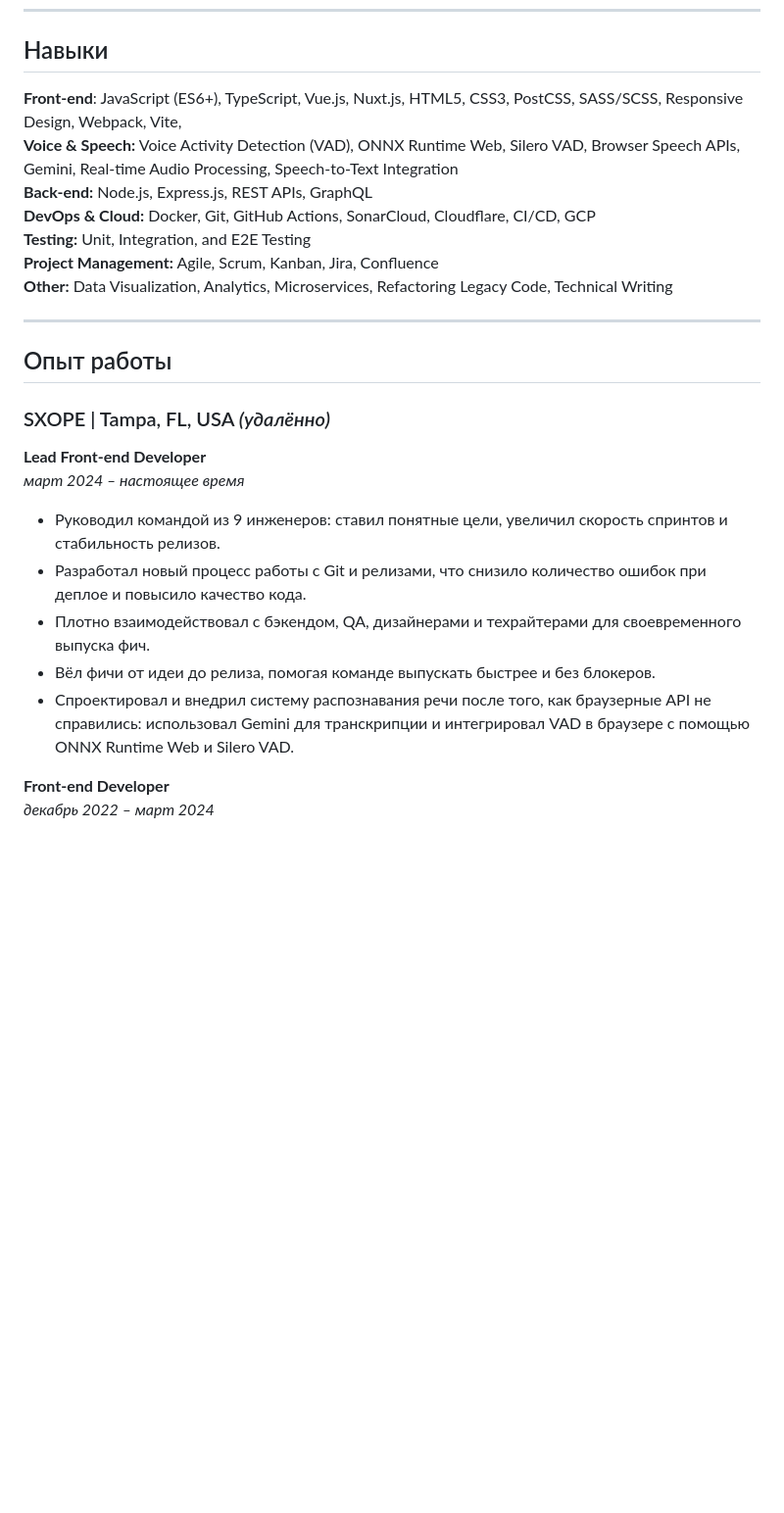
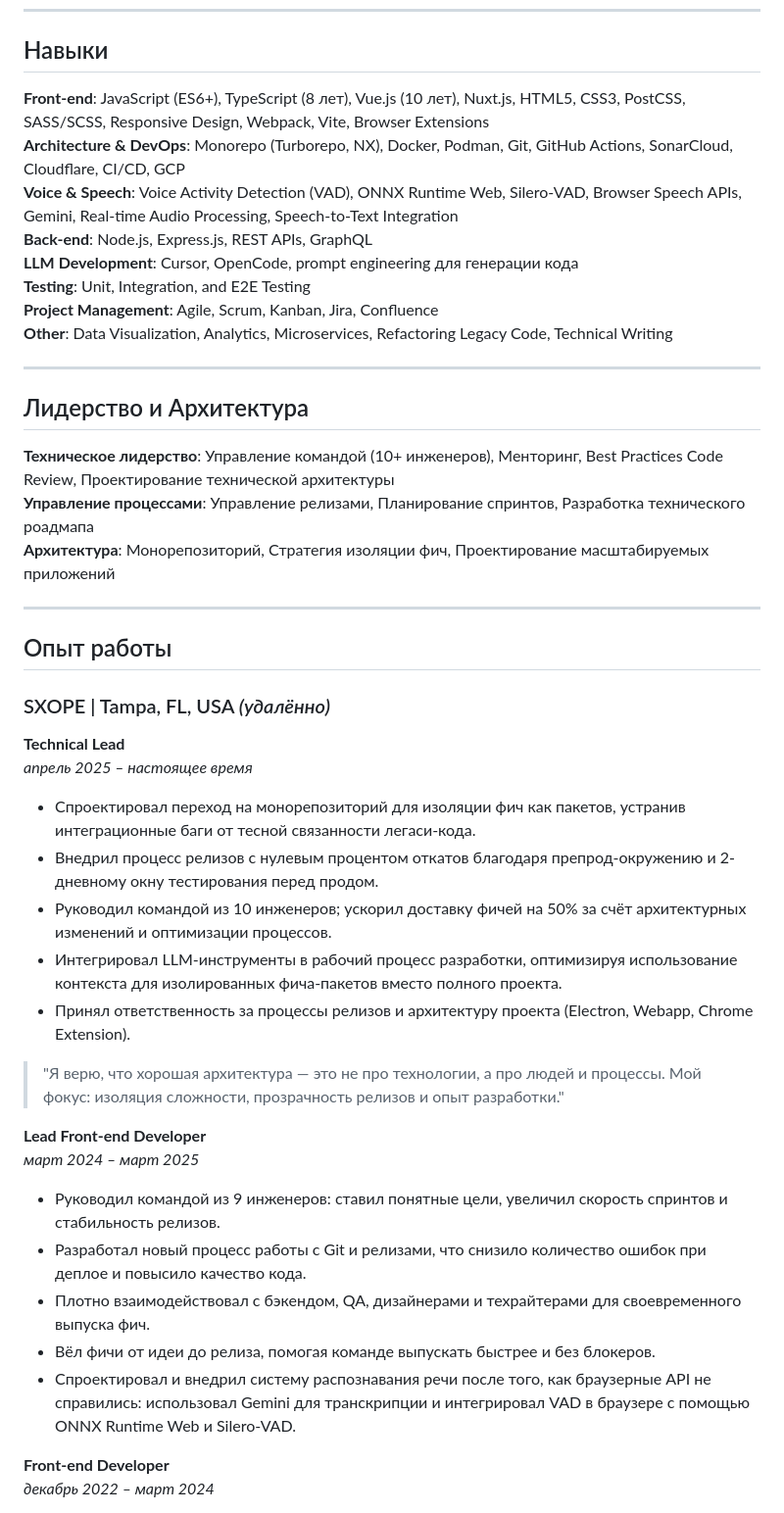
Before and after one commit to 7t33n/cv.7t33n.xyz, a Markdown page: content/ru.md, the part around one of its changes. Shown at 98% size. Drawn GitHub-style; blank space fills up the shorter version.

```diff
--- a/content/ru.md
+++ b/content/ru.md
@@ -65,13 +65,22 @@ Senior Front-end Developer с более чем 6-летним опытом со
 
 ## Навыки
 
-**Front-end**: JavaScript (ES6+), TypeScript, Vue.js, Nuxt.js, HTML5, CSS3, PostCSS, SASS/SCSS, Responsive Design, Webpack, Vite,
-**Voice & Speech:** Voice Activity Detection (VAD), ONNX Runtime Web, Silero VAD, Browser Speech APIs, Gemini, Real-time Audio Processing, Speech-to-Text Integration
-**Back-end:** Node.js, Express.js, REST APIs, GraphQL
-**DevOps & Cloud:** Docker, Git, GitHub Actions, SonarCloud, Cloudflare, CI/CD, GCP
-**Testing:** Unit, Integration, and E2E Testing
-**Project Management:** Agile, Scrum, Kanban, Jira, Confluence
-**Other:** Data Visualization, Analytics, Microservices, Refactoring Legacy Code, Technical Writing
+**Front-end**: JavaScript (ES6+), TypeScript (8 лет), Vue.js (10 лет), Nuxt.js, HTML5, CSS3, PostCSS, SASS/SCSS, Responsive Design, Webpack, Vite, Browser Extensions
+**Architecture & DevOps**: Monorepo (Turborepo, NX), Docker, Podman, Git, GitHub Actions, SonarCloud, Cloudflare, CI/CD, GCP
+**Voice & Speech**: Voice Activity Detection (VAD), ONNX Runtime Web, Silero-VAD, Browser Speech APIs, Gemini, Real-time Audio Processing, Speech-to-Text Integration
+**Back-end**: Node.js, Express.js, REST APIs, GraphQL
+**LLM Development**: Cursor, OpenCode, prompt engineering для генерации кода
+**Testing**: Unit, Integration, and E2E Testing
+**Project Management**: Agile, Scrum, Kanban, Jira, Confluence
+**Other**: Data Visualization, Analytics, Microservices, Refactoring Legacy Code, Technical Writing
+
+---
+
+## Лидерство и Архитектура
+
+**Техническое лидерство**: Управление командой (10+ инженеров), Менторинг, Best Practices Code Review, Проектирование технической архитектуры
+**Управление процессами**: Управление релизами, Планирование спринтов, Разработка технического роадмапа
+**Архитектура**: Монорепозиторий, Стратегия изоляции фич, Проектирование масштабируемых приложений
 
 ---
 
@@ -79,14 +88,25 @@ Senior Front-end Developer с более чем 6-летним опытом со
 
 ### SXOPE | Tampa, FL, USA _(удалённо)_
 
+**Technical Lead**
+_апрель 2025 – настоящее время_
+
+- Спроектировал переход на монорепозиторий для изоляции фич как пакетов, устранив интеграционные баги от тесной связанности легаси-кода.
+- Внедрил процесс релизов с нулевым процентом откатов благодаря препрод-окружению и 2-дневному окну тестирования перед продом.
+- Руководил командой из 10 инженеров; ускорил доставку фичей на 50% за счёт архитектурных изменений и оптимизации процессов.
+- Интегрировал LLM-инструменты в рабочий процесс разработки, оптимизируя использование контекста для изолированных фича-пакетов вместо полного проекта.
+- Принял ответственность за процессы релизов и архитектуру проекта (Electron, Webapp, Chrome Extension).
+
+> "Я верю, что хорошая архитектура — это не про технологии, а про людей и процессы. Мой фокус: изоляция сложности, прозрачность релизов и опыт разработки."
+
 **Lead Front-end Developer**
-_март 2024 – настоящее время_
+_март 2024 – март 2025_
 
 - Руководил командой из 9 инженеров: ставил понятные цели, увеличил скорость спринтов и стабильность релизов.
 - Разработал новый процесс работы с Git и релизами, что снизило количество ошибок при деплое и повысило качество кода.
 - Плотно взаимодействовал с бэкендом, QA, дизайнерами и техрайтерами для своевременного выпуска фич.
 - Вёл фичи от идеи до релиза, помогая команде выпускать быстрее и без блокеров.
-- Спроектировал и внедрил систему распознавания речи после того, как браузерные API не справились: использовал Gemini для транскрипции и интегрировал VAD в браузере с помощью ONNX Runtime Web и Silero VAD.
+- Спроектировал и внедрил систему распознавания речи после того, как браузерные API не справились: использовал Gemini для транскрипции и интегрировал VAD в браузере с помощью ONNX Runtime Web и Silero-VAD.
 
 **Front-end Developer**
 _декабрь 2022 – март 2024_
```
Also changed, not shown: other parts of content/ru.md (+28 -28 lines), content/index.md (+31 -11 lines).
